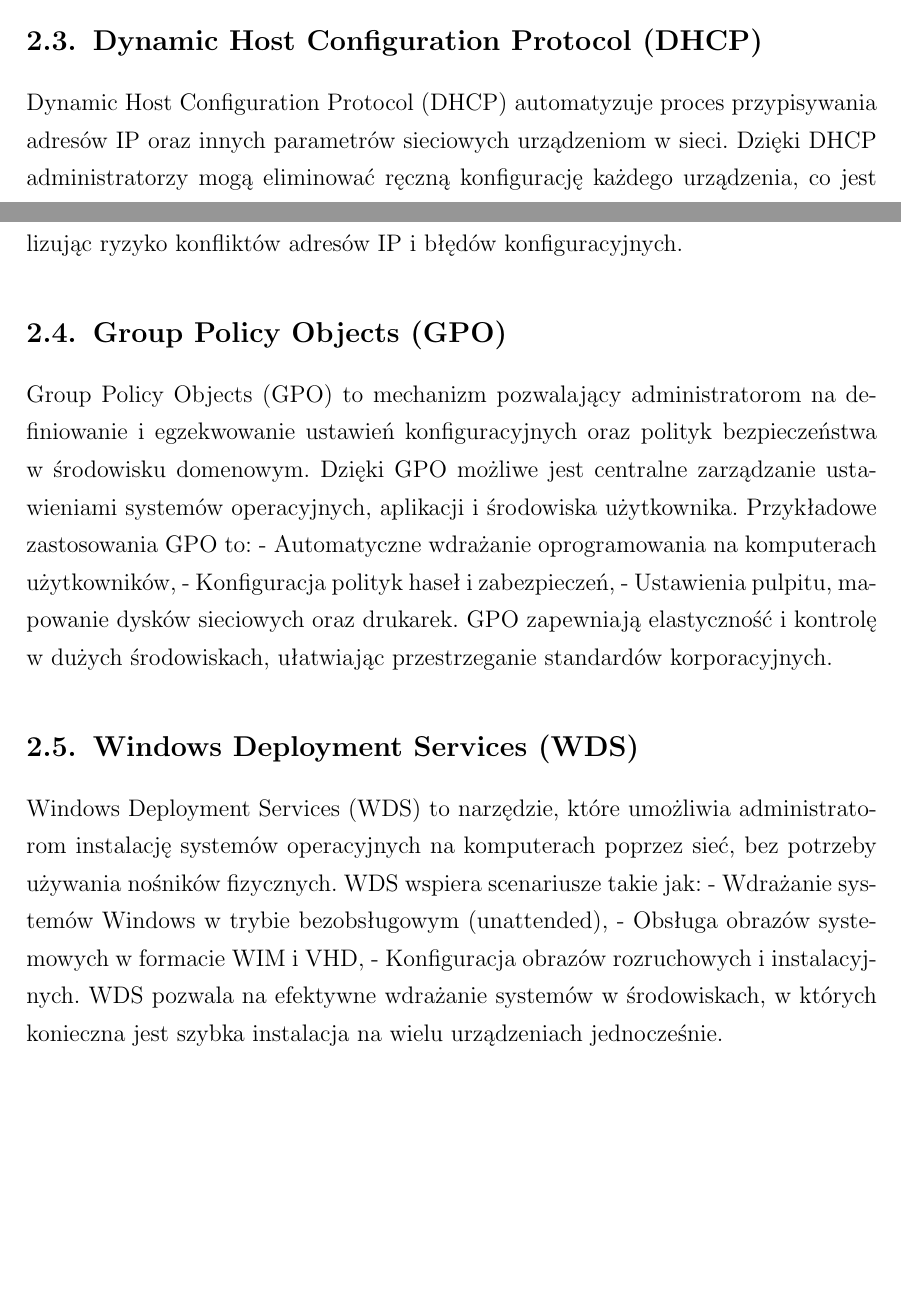
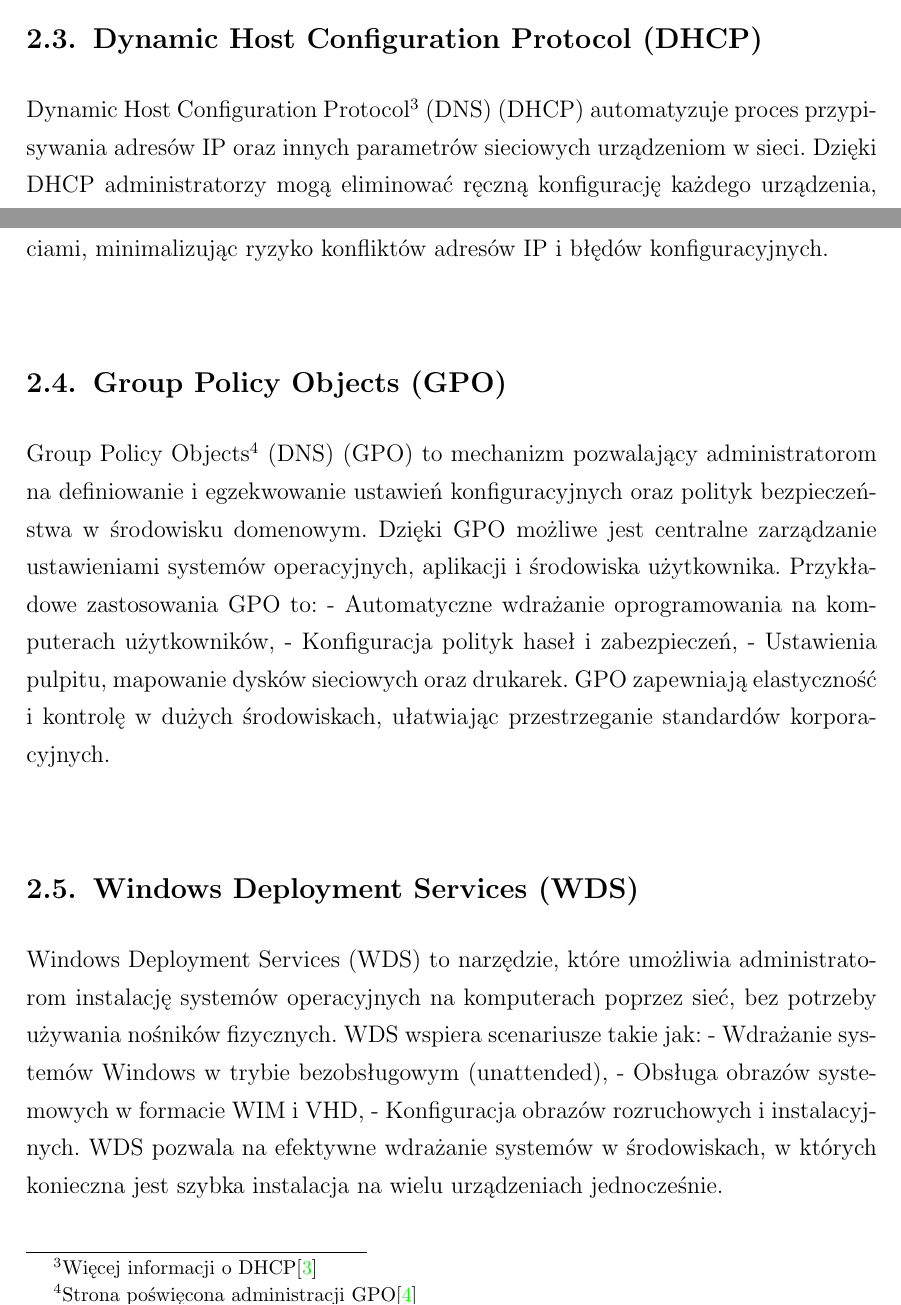
Before and after one commit to MaciejWojs/Systemy-Operacyjne-Windows, a LaTeX document (dokument.tex, which reads tex/2_Opis_uzytych_technologii.tex): two parts of page 7 of 17, joined at a grey line, cut so that both start at the same text, the shorter picture padded with empty space. Compiled offline with pdfLaTeX.

Commit message:
DHCP, GPO footnotes

```diff
--- a/tex/2_Opis_uzytych_technologii.tex
+++ b/tex/2_Opis_uzytych_technologii.tex
@@ -21,14 +21,14 @@
 DNS jest fundamentem działania internetu i wielu aplikacji sieciowych, dlatego jego poprawna konfiguracja i zarządzanie mają kluczowe znaczenie.
 
 \subsection{Dynamic Host Configuration Protocol (DHCP)}
-Dynamic Host Configuration Protocol (DHCP) automatyzuje proces przypisywania adresów IP oraz innych parametrów sieciowych urządzeniom w sieci. Dzięki DHCP administratorzy mogą eliminować ręczną konfigurację każdego urządzenia, co jest szczególnie istotne w dużych środowiskach. Funkcje DHCP obejmują:
+Dynamic Host Configuration Protocol\footnote{Więcej informacji o DHCP\cite{dhcp}} (DNS) (DHCP) automatyzuje proces przypisywania adresów IP oraz innych parametrów sieciowych urządzeniom w sieci. Dzięki DHCP administratorzy mogą eliminować ręczną konfigurację każdego urządzenia, co jest szczególnie istotne w dużych środowiskach. Funkcje DHCP obejmują:
 - Dynamiczne przydzielanie adresów IP z puli adresowej,
 - Przekazywanie informacji o bramie domyślnej, serwerach DNS i czasie dzierżawy adresu,
 - Obsługę rezerwacji adresów IP dla konkretnych urządzeń.
 DHCP znacznie upraszcza zarządzanie sieciami, minimalizując ryzyko konfliktów adresów IP i błędów konfiguracyjnych.
 
 \subsection{Group Policy Objects (GPO)}
-Group Policy Objects (GPO) to mechanizm pozwalający administratorom na definiowanie i egzekwowanie ustawień konfiguracyjnych oraz polityk bezpieczeństwa w środowisku domenowym. Dzięki GPO możliwe jest centralne zarządzanie ustawieniami systemów operacyjnych, aplikacji i środowiska użytkownika. Przykładowe zastosowania GPO to:
+Group Policy Objects\footnote{Strona poświęcona administracji GPO\cite{gpo}} (DNS) (GPO) to mechanizm pozwalający administratorom na definiowanie i egzekwowanie ustawień konfiguracyjnych oraz polityk bezpieczeństwa w środowisku domenowym. Dzięki GPO możliwe jest centralne zarządzanie ustawieniami systemów operacyjnych, aplikacji i środowiska użytkownika. Przykładowe zastosowania GPO to:
 - Automatyczne wdrażanie oprogramowania na komputerach użytkowników,
 - Konfiguracja polityk haseł i zabezpieczeń,
 - Ustawienia pulpitu, mapowanie dysków sieciowych oraz drukarek.
```
